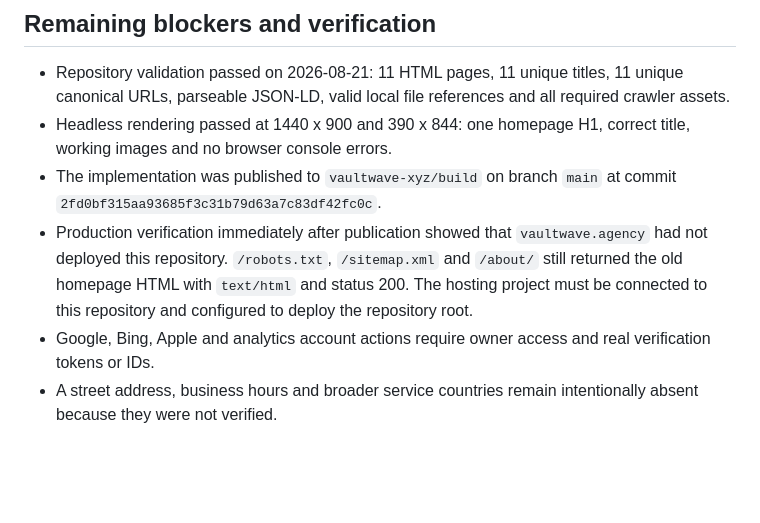
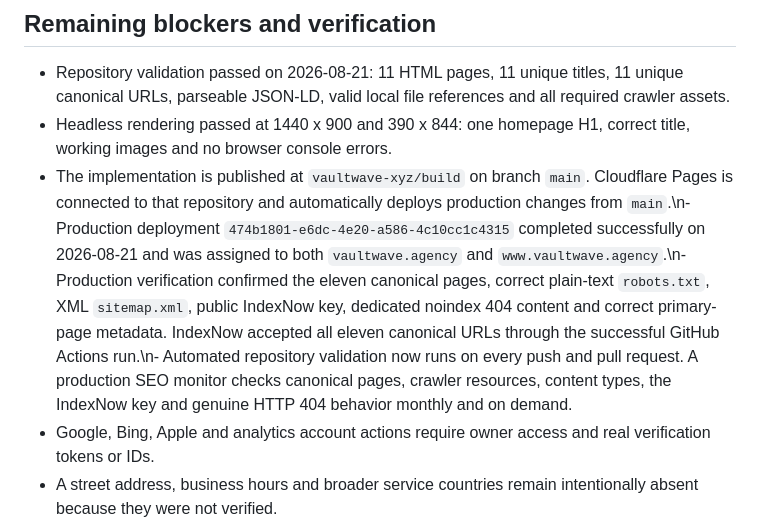
Before and after one commit to vaultwave-xyz/build, a Markdown page: SEO-IMPLEMENTATION-REPORT.md, the part around the change. Rendered like a GitHub page; blank space fills up the shorter version.

Commit message:
Record completed deployment and monitoring status

```diff
--- a/SEO-IMPLEMENTATION-REPORT.md
+++ b/SEO-IMPLEMENTATION-REPORT.md
@@ -199,8 +199,7 @@ Avoid creating separate pages for every Kampala suburb or unsupported country. T
 
 - Repository validation passed on 2026-08-21: 11 HTML pages, 11 unique titles, 11 unique canonical URLs, parseable JSON-LD, valid local file references and all required crawler assets.
 - Headless rendering passed at 1440 x 900 and 390 x 844: one homepage H1, correct title, working images and no browser console errors.
-- The implementation was published to `vaultwave-xyz/build` on branch `main` at commit `2fd0bf315aa93685f3c31b79d63a7c83df42fc0c`.
-- Production verification immediately after publication showed that `vaultwave.agency` had not deployed this repository. `/robots.txt`, `/sitemap.xml` and `/about/` still returned the old homepage HTML with `text/html` and status 200. The hosting project must be connected to this repository and configured to deploy the repository root.
+- The implementation is published at `vaultwave-xyz/build` on branch `main`. Cloudflare Pages is connected to that repository and automatically deploys production changes from `main`.\n- Production deployment `474b1801-e6dc-4e20-a586-4c10cc1c4315` completed successfully on 2026-08-21 and was assigned to both `vaultwave.agency` and `www.vaultwave.agency`.\n- Production verification confirmed the eleven canonical pages, correct plain-text `robots.txt`, XML `sitemap.xml`, public IndexNow key, dedicated noindex 404 content and correct primary-page metadata. IndexNow accepted all eleven canonical URLs through the successful GitHub Actions run.\n- Automated repository validation now runs on every push and pull request. A production SEO monitor checks canonical pages, crawler resources, content types, the IndexNow key and genuine HTTP 404 behavior monthly and on demand.
 - Google, Bing, Apple and analytics account actions require owner access and real verification tokens or IDs.
 - A street address, business hours and broader service countries remain intentionally absent because they were not verified.
 - No Article, VideoObject, Review, AggregateRating, FAQ, award or newsroom schema was added because eligible supported content does not yet exist.
```
